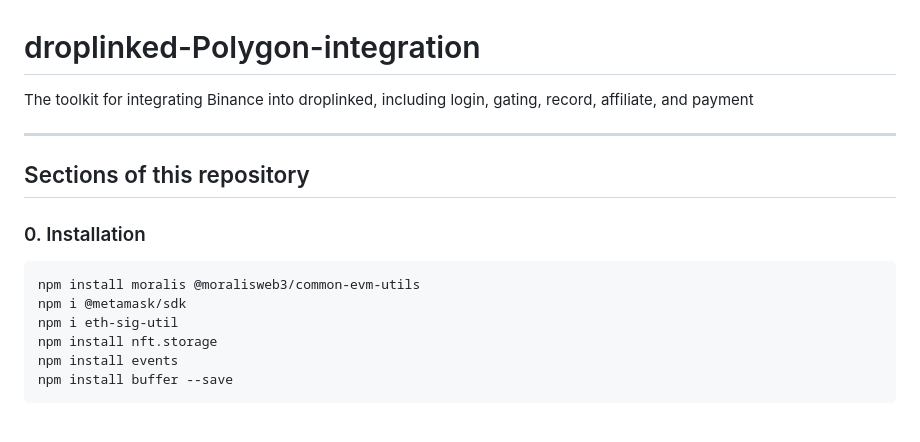
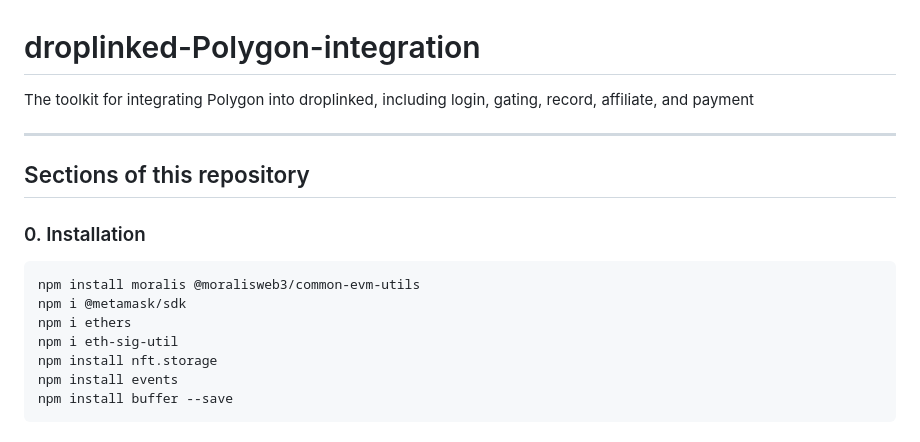
Before and after one commit to droplinked/droplinked-polygon-integration, a Markdown page: readme.md, the part around the change. Drawn GitHub-style.

````diff
--- a/readme.md
+++ b/readme.md
@@ -1,5 +1,5 @@
 # droplinked-Polygon-integration
-The toolkit for integrating Binance into droplinked, including login, gating, record, affiliate, and payment
+The toolkit for integrating Polygon into droplinked, including login, gating, record, affiliate, and payment
 
 ---
 
@@ -10,6 +10,7 @@ The toolkit for integrating Binance into droplinked, including login, gating, re
 ```bash
 npm install moralis @moralisweb3/common-evm-utils
 npm i @metamask/sdk
+npm i ethers
 npm i eth-sig-util
 npm install nft.storage
 npm install events
````
